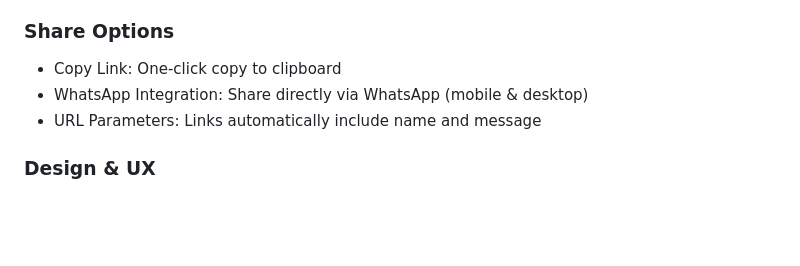
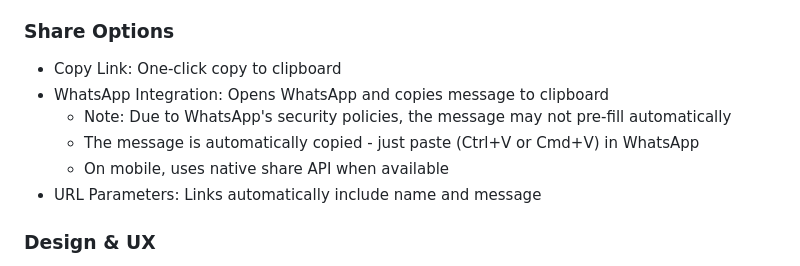
Before and after one commit to nexageapps/valantine_web_app, a Markdown page: README.md, the part around the change. Drawn GitHub-style; blank space fills up the shorter version.

```diff
--- a/README.md
+++ b/README.md
@@ -29,7 +29,10 @@ Watch the full Valentine experience in action - from link generation to the play
 
 ### Share Options
 - Copy Link: One-click copy to clipboard
-- WhatsApp Integration: Share directly via WhatsApp (mobile & desktop)
+- WhatsApp Integration: Opens WhatsApp and copies message to clipboard
+  - Note: Due to WhatsApp's security policies, the message may not pre-fill automatically
+  - The message is automatically copied - just paste (Ctrl+V or Cmd+V) in WhatsApp
+  - On mobile, uses native share API when available
 - URL Parameters: Links automatically include name and message
 
 ### Design & UX
```
